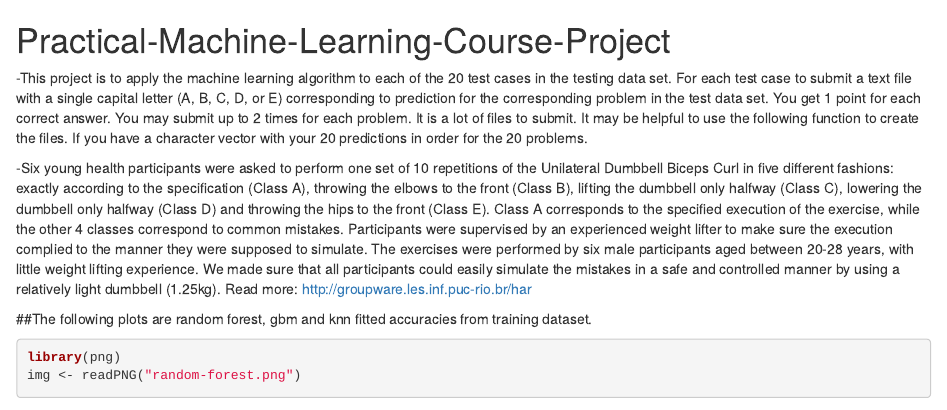
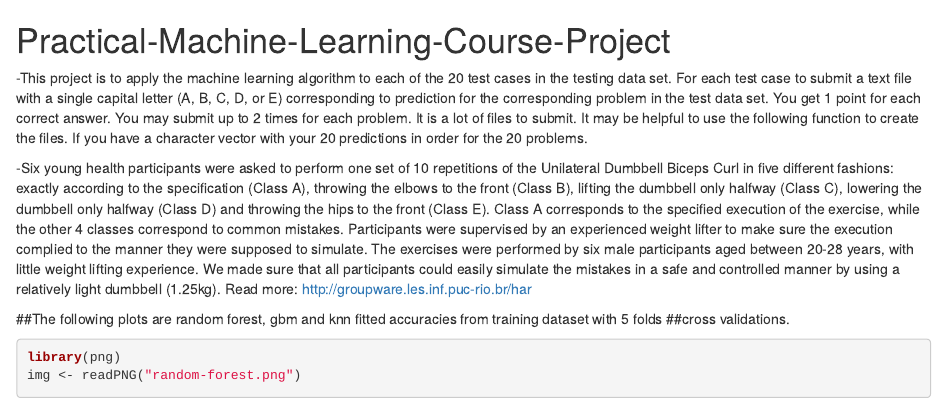
Before and after one commit to Parkinson-Z/Practical-Machine-Learning-Course-Project---2014-12-09, an R Markdown document (README.rmd): the page in a window 1100 px wide, from its top. Rendered offline with R 4.5, knitr and Pandoc, with nearby package versions; some code elsewhere in the file could not run offline.

Commit message:
Update README.rmd

````diff
--- a/README.rmd
+++ b/README.rmd
@@ -19,7 +19,8 @@ easily simulate the mistakes in a safe and controlled manner by using a relative
 Read more: http://groupware.les.inf.puc-rio.br/har
 
 
-##The following plots are random forest, gbm and knn fitted accuracies from training dataset.
+##The following plots are random forest, gbm and knn fitted accuracies from training dataset with 5 folds
+##cross validations.
 ```{r 1,fig.width=4,fig.height=3,message=FALSE}
 library(png)
 img <- readPNG("random-forest.png")
````
